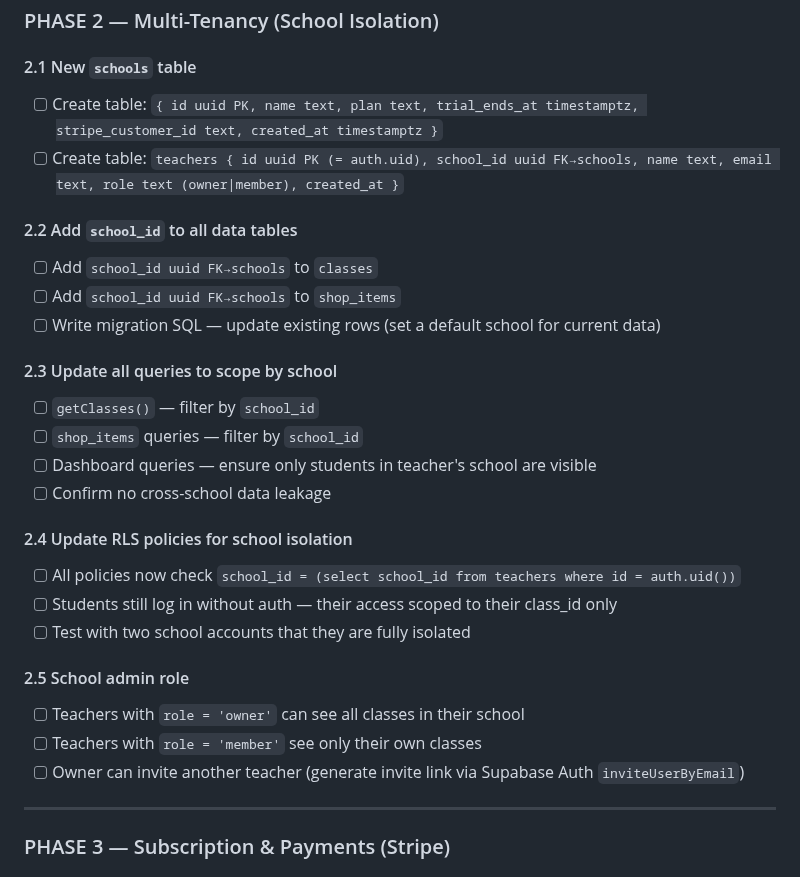
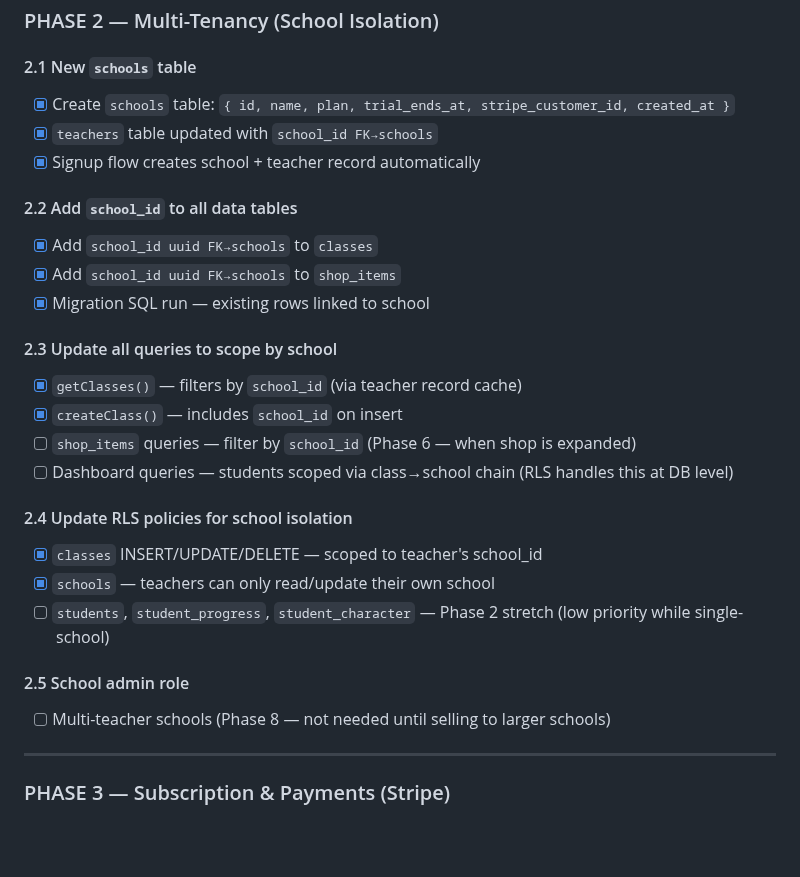
Before and after one commit to NickD135/morphology-builder, a Markdown page: CLAUDE.md, the part around the change. GitHub-like rendering; blank space fills up the shorter version.

Commit message:
docs: tick off Phase 2 items in roadmap

```diff
--- a/CLAUDE.md
+++ b/CLAUDE.md
@@ -319,29 +319,28 @@ This replaces the hardcoded `MorphemeLab` password with real Supabase Auth accou
 ### PHASE 2 — Multi-Tenancy (School Isolation)
 
 #### 2.1 New `schools` table
-- [ ] Create table: `{ id uuid PK, name text, plan text, trial_ends_at timestamptz, stripe_customer_id text, created_at timestamptz }`
-- [ ] Create table: `teachers { id uuid PK (= auth.uid), school_id uuid FK→schools, name text, email text, role text (owner|member), created_at }`
+- [x] Create `schools` table: `{ id, name, plan, trial_ends_at, stripe_customer_id, created_at }`
+- [x] `teachers` table updated with `school_id FK→schools`
+- [x] Signup flow creates school + teacher record automatically
 
 #### 2.2 Add `school_id` to all data tables
-- [ ] Add `school_id uuid FK→schools` to `classes`
-- [ ] Add `school_id uuid FK→schools` to `shop_items`
-- [ ] Write migration SQL — update existing rows (set a default school for current data)
+- [x] Add `school_id uuid FK→schools` to `classes`
+- [x] Add `school_id uuid FK→schools` to `shop_items`
+- [x] Migration SQL run — existing rows linked to school
 
 #### 2.3 Update all queries to scope by school
-- [ ] `getClasses()` — filter by `school_id`
-- [ ] `shop_items` queries — filter by `school_id`
-- [ ] Dashboard queries — ensure only students in teacher's school are visible
-- [ ] Confirm no cross-school data leakage
+- [x] `getClasses()` — filters by `school_id` (via teacher record cache)
+- [x] `createClass()` — includes `school_id` on insert
+- [ ] `shop_items` queries — filter by `school_id` (Phase 6 — when shop is expanded)
+- [ ] Dashboard queries — students scoped via class→school chain (RLS handles this at DB level)
 
 #### 2.4 Update RLS policies for school isolation
-- [ ] All policies now check `school_id = (select school_id from teachers where id = auth.uid())`
-- [ ] Students still log in without auth — their access scoped to their class_id only
-- [ ] Test with two school accounts that they are fully isolated
+- [x] `classes` INSERT/UPDATE/DELETE — scoped to teacher's school_id
+- [x] `schools` — teachers can only read/update their own school
+- [ ] `students`, `student_progress`, `student_character` — Phase 2 stretch (low priority while single-school)
 
 #### 2.5 School admin role
-- [ ] Teachers with `role = 'owner'` can see all classes in their school
-- [ ] Teachers with `role = 'member'` see only their own classes
-- [ ] Owner can invite another teacher (generate invite link via Supabase Auth `inviteUserByEmail`)
+- [ ] Multi-teacher schools (Phase 8 — not needed until selling to larger schools)
 
 ---
 
```
